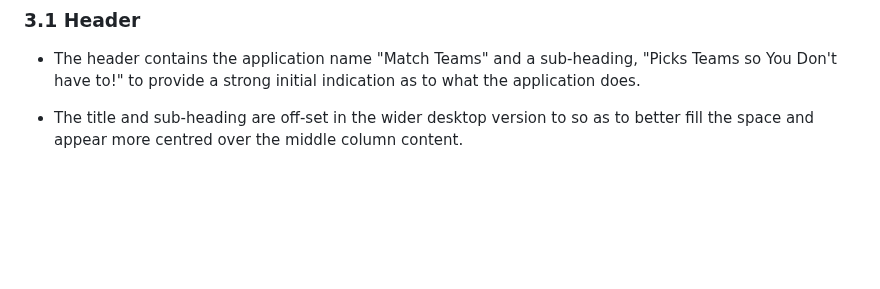
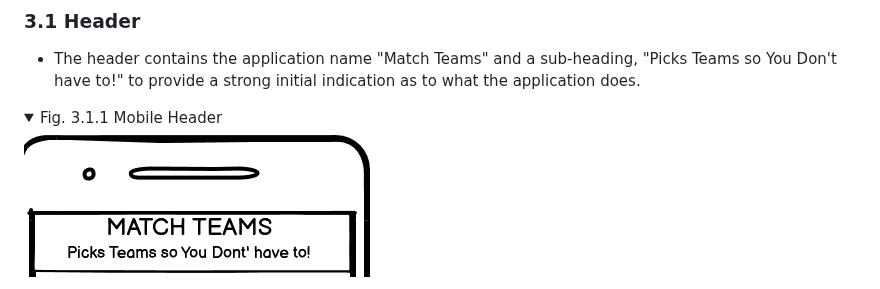
Before and after one commit to fenton1000/mf-portfolio-two-match-teams, a Markdown page: README.md, the part around one of its changes. Rendered like a GitHub page; folded sections open; blank space fills up the shorter version.

Commit message:
Edit section 3.1 of readme

```diff
--- a/README.md
+++ b/README.md
@@ -20,5 +20,7 @@ Please note that the features section contains relevant extracts from the projec
 
 * The header contains the application name "Match Teams" and a sub-heading, "Picks Teams so You Don't have to!" to provide a strong initial indication as to what the application does.
 
-* The title and sub-heading are off-set in the wider desktop version to so as to better fill the space and appear more centred over the middle column content.
+<details><summary>Fig. 3.1.1 Mobile Header</summary>
+<img src="documents/pp2-wireframe-mobile-header.png"
+alt="wireframe of header on mobile"></details>
 
```
Also changed, not shown: other parts of README.md (+3 -4 lines).
